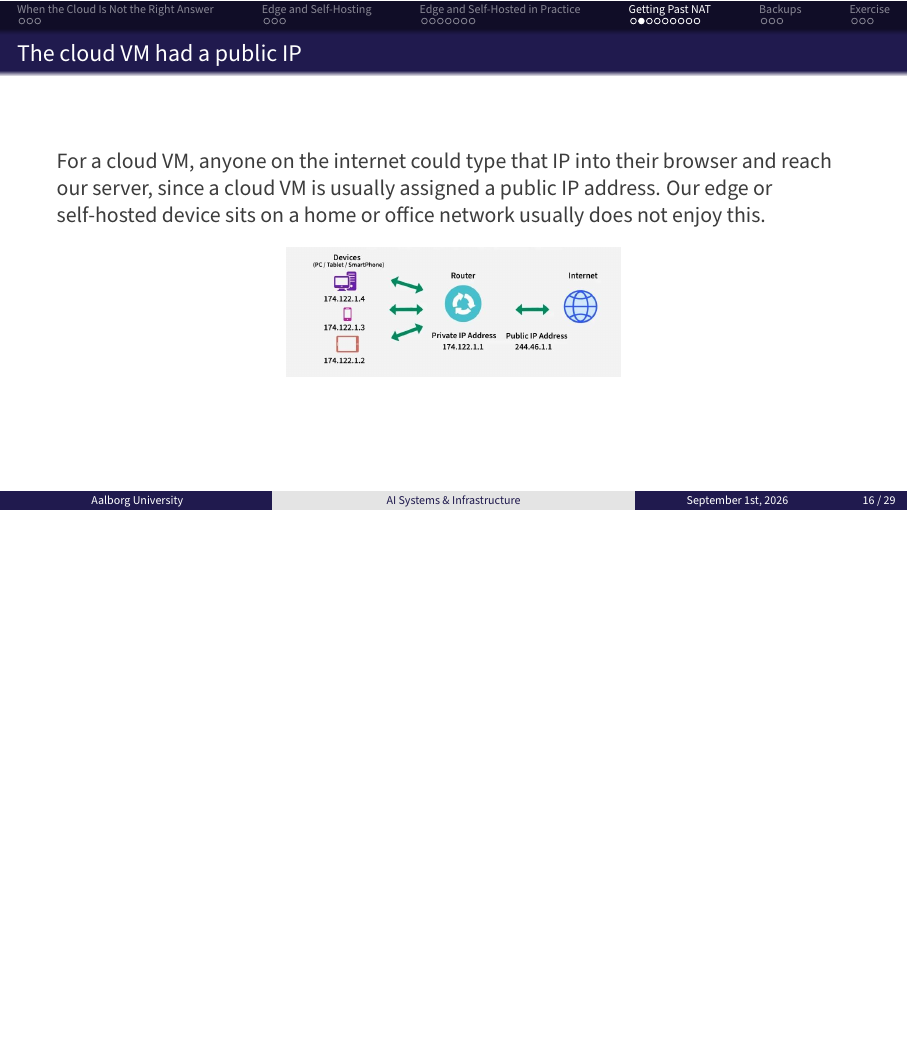
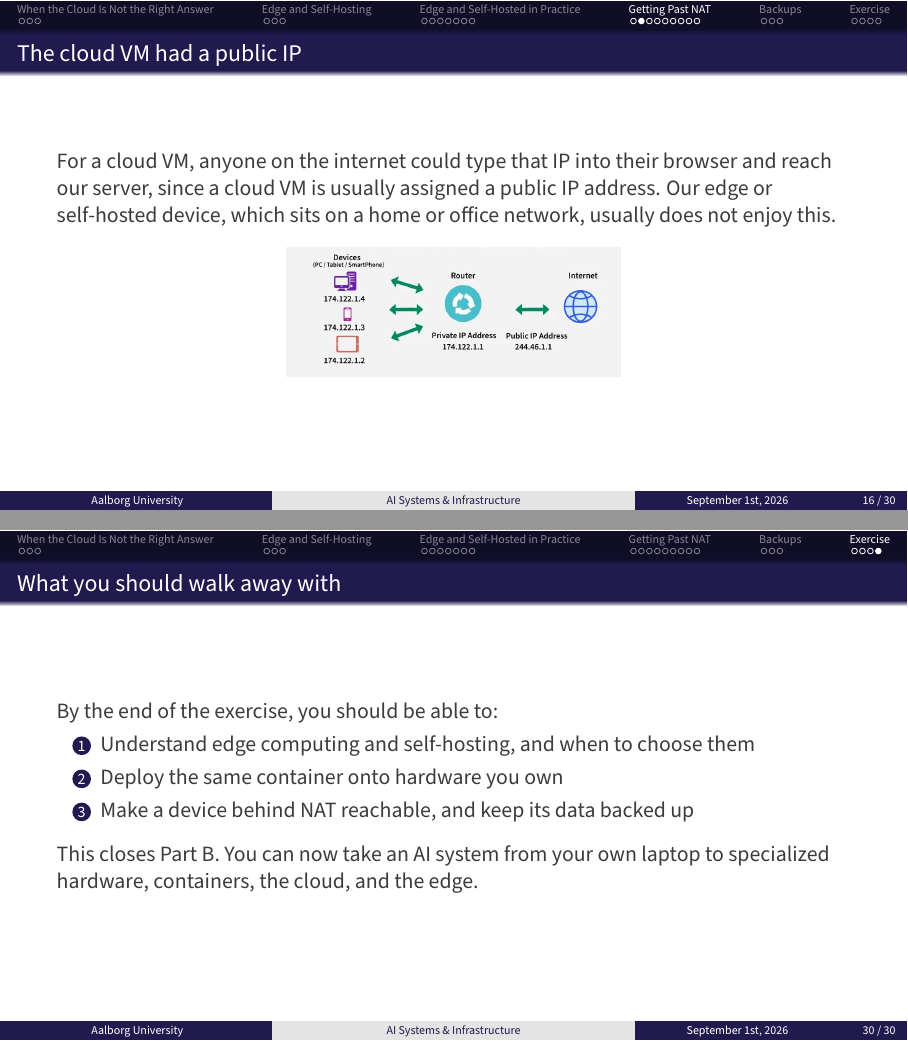
Before and after one commit to AI-Systems-Infrastructure/slides-b-5, LaTeX slides (main.tex): page 17 of 31 before the commit and pages 17 and 31 of 32 after it, the two joined at a grey line, the shorter picture padded with empty space. Compiled offline with pdfLaTeX.

Commit message:
revise content

```diff
--- a/main.tex
+++ b/main.tex
@@ -250,7 +250,7 @@ docker buildx build --platform linux/amd64,linux/arm64 \
 
 \begin{frame}{The cloud VM had a public IP}
     For a cloud VM, anyone on the internet could type that IP into their browser and reach our server, since a cloud VM is usually assigned a public IP address.
-    Our edge or self-hosted device sits on a home or office network usually does not enjoy this.
+    Our edge or self-hosted device, which sits on a home or office network, usually does not enjoy this.
 
     \begin{figure}[htpb]
         \begin{center}
@@ -414,7 +414,17 @@ location / {
     \end{enumerate}
 \end{frame}
 
-% TODO: Add a "What you should walk away with" slide
+\begin{frame}{What you should walk away with}
+    By the end of the exercise, you should be able to:
+    \begin{enumerate}
+        \item Understand edge computing and self-hosting, and when to choose them
+        \item Deploy the same container onto hardware you own
+        \item Make a device behind NAT reachable, and keep its data backed up
+    \end{enumerate}
+
+    \vspace{0.5em}
+    This closes Part B. You can now take an AI system from your own laptop to specialized hardware, containers, the cloud, and the edge.
+\end{frame}
 
 
 \appendix
```
